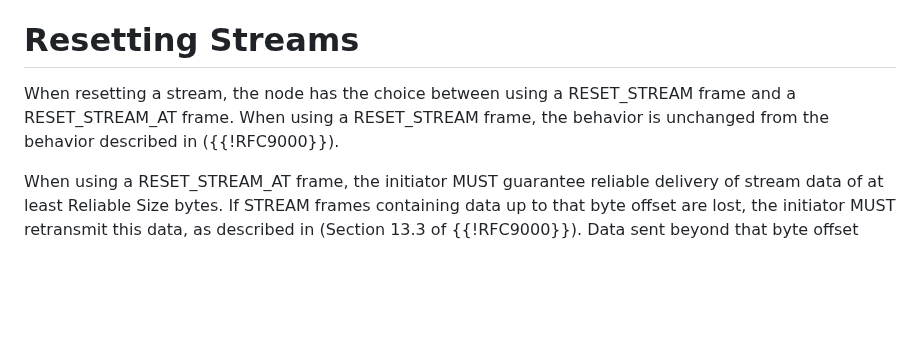
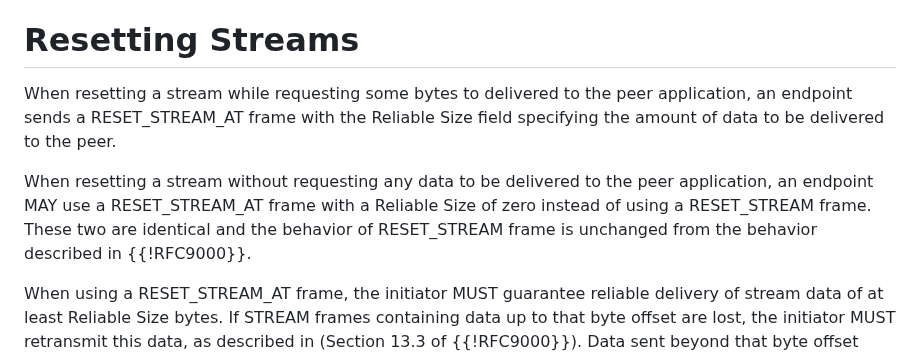
Before and after one commit to quicwg/reliable-stream-reset, a Markdown page: draft-ietf-quic-reliable-stream-reset.md, the part around the change. Drawn GitHub-style; blank space fills up the shorter version.

Commit message:
choosing RESET_STREAM or RESET_STREAM_AT
Be clear that RESET_STREAM is equivalent to RESET_STREAM_AT with Reliable Size of 0, and that the sender can use either of the two.

```diff
--- a/draft-ietf-quic-reliable-stream-reset.md
+++ b/draft-ietf-quic-reliable-stream-reset.md
@@ -135,9 +135,15 @@ to transmission and acknowledgement of other frames (see {{multiple-frames}}).
 
 # Resetting Streams
 
-When resetting a stream, the node has the choice between using a RESET_STREAM
-frame and a RESET_STREAM_AT frame. When using a RESET_STREAM frame, the behavior is
-unchanged from the behavior described in ({{!RFC9000}}).
+When resetting a stream while requesting some bytes to delivered to the peer
+application, an endpoint sends a RESET_STREAM_AT frame with the Reliable Size field
+specifying the amount of data to be delivered to the peer.
+
+When resetting a stream without requesting any data to be delivered to the peer
+application, an endpoint MAY use a RESET_STREAM_AT frame with a Reliable Size of
+zero instead of using a RESET_STREAM frame. These two are identical and the
+behavior of RESET_STREAM frame is unchanged from the behavior described in
+{{!RFC9000}}.
 
 When using a RESET_STREAM_AT frame, the initiator MUST guarantee reliable delivery
 of stream data of at least Reliable Size bytes. If STREAM frames containing data
```
